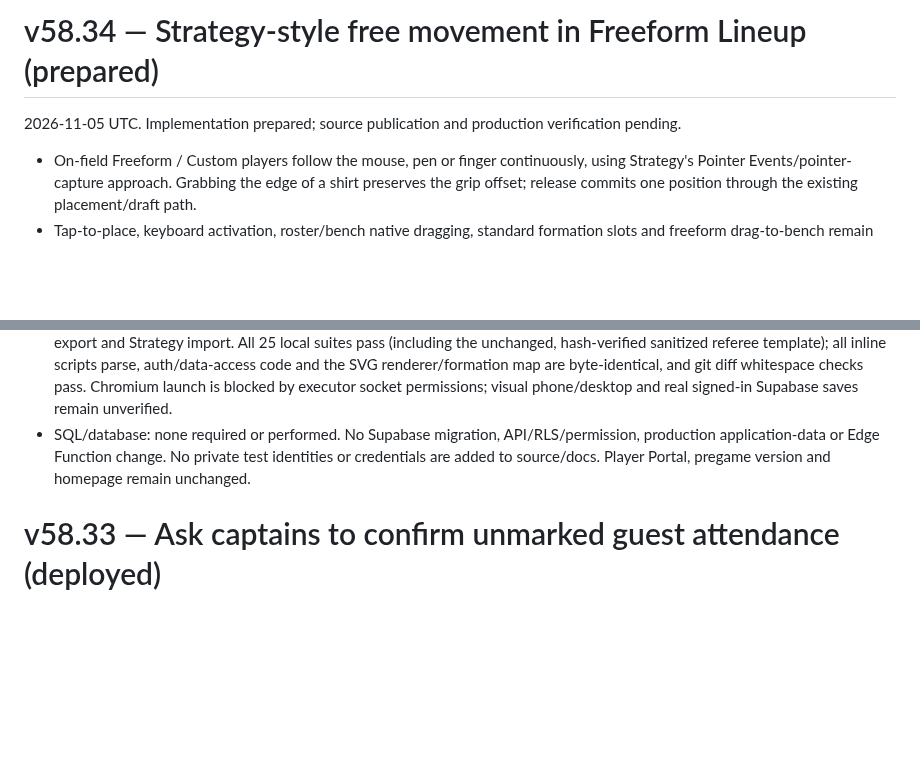
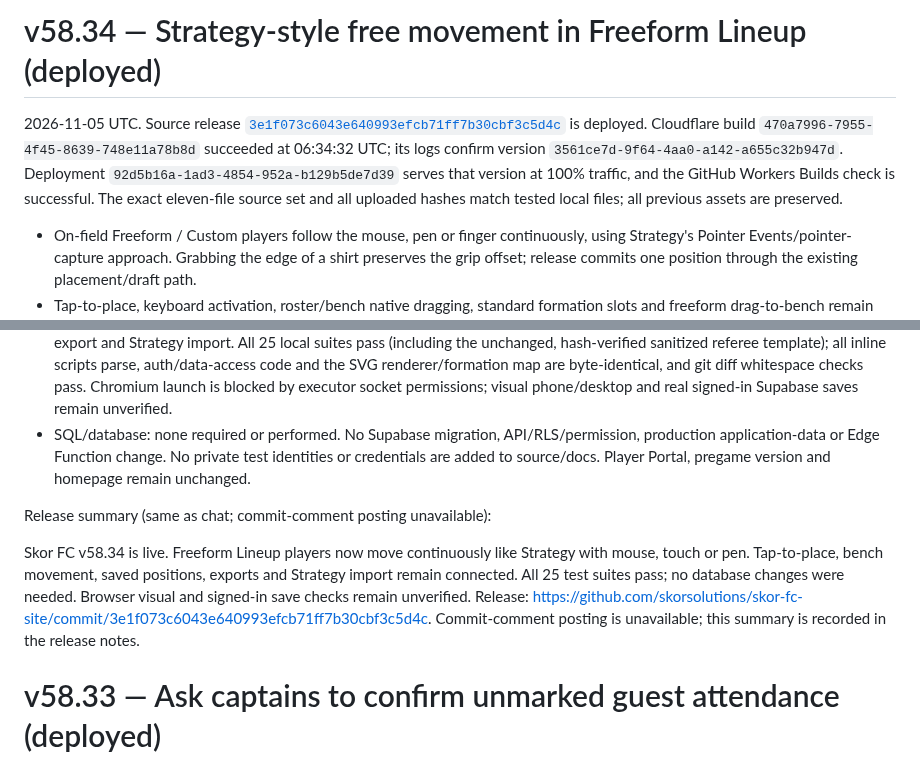
Before and after one commit to skorsolutions/skor-fc-site, a Markdown page: docs/deployment-notes.md, 2 parts joined by grey strips. Rendered like a GitHub page; blank space fills up the shorter version.

Commit message:
docs: record verified v58.34 Freeform Lineup deployment
Record successful source build 470a7996, deployed version 3561ce7d at 100% traffic, exact eleven-file source hashes, 25 passing suites, and unchanged backend/database/Edge Functions. Preserve the matching chat release summary and disclose unavailable visual/signed-in browser and commit-comment checks.

```diff
--- a/docs/deployment-notes.md
+++ b/docs/deployment-notes.md
@@ -1,6 +1,6 @@
-# v58.34 — Strategy-style free movement in Freeform Lineup (prepared)
+# v58.34 — Strategy-style free movement in Freeform Lineup (deployed)
 
-2026-11-05 UTC. Implementation prepared; source publication and production verification pending.
+2026-11-05 UTC. Source release [`3e1f073c6043e640993efcb71ff7b30cbf3c5d4c`](https://github.com/skorsolutions/skor-fc-site/commit/3e1f073c6043e640993efcb71ff7b30cbf3c5d4c) is deployed. Cloudflare build `470a7996-7955-4f45-8639-748e11a78b8d` succeeded at 06:34:32 UTC; its logs confirm version `3561ce7d-9f64-4aa0-a142-a655c32b947d`. Deployment `92d5b16a-1ad3-4854-952a-b129b5de7d39` serves that version at 100% traffic, and the GitHub Workers Builds check is successful. The exact eleven-file source set and all uploaded hashes match tested local files; all previous assets are preserved.
 
 - On-field Freeform / Custom players follow the mouse, pen or finger continuously, using Strategy's Pointer Events/pointer-capture approach. Grabbing the edge of a shirt preserves the grip offset; release commits one position through the existing placement/draft path.
 - Tap-to-place, keyboard activation, roster/bench native dragging, standard formation slots and freeform drag-to-bench remain available. A completed drag consumes its release click. Interrupted gestures, rerenders, changed boards/games/accounts/roles and lost capture cancel without a save. Marker-only touch handling lets the rest of the page scroll.
@@ -8,6 +8,10 @@
 - Affected files: `admin.html`, new `lineup-free-move.js`, `package.json`, new `tests/verify-lineup-free-move.mjs`, build-marker updates in the lineup-export/referee/Strategy-animation/captain-notifications suites, `docs/LINEUP-EXPORT.md`, `docs/PROJECT-HANDBOOK.md` and this note.
 - Verification: new behavioral suite passes pointer lifecycles, grip offsets, bounds, tap/click handling, cancellation/multi-pointer/stale-context guards, bench movement, real draft normalization, in-memory shared insert/overwrite/reload, actual SVG export and Strategy import. All 25 local suites pass (including the unchanged, hash-verified sanitized referee template); all inline scripts parse, auth/data-access code and the SVG renderer/formation map are byte-identical, and git diff whitespace checks pass. Chromium launch is blocked by executor socket permissions; visual phone/desktop and real signed-in Supabase saves remain unverified.
 - SQL/database: none required or performed. No Supabase migration, API/RLS/permission, production application-data or Edge Function change. No private test identities or credentials are added to source/docs. Player Portal, pregame version and homepage remain unchanged.
+
+Release summary (same as chat; commit-comment posting unavailable):
+
+Skor FC v58.34 is live. Freeform Lineup players now move continuously like Strategy with mouse, touch or pen. Tap-to-place, bench movement, saved positions, exports and Strategy import remain connected. All 25 test suites pass; no database changes were needed. Browser visual and signed-in save checks remain unverified. Release: https://github.com/skorsolutions/skor-fc-site/commit/3e1f073c6043e640993efcb71ff7b30cbf3c5d4c. Commit-comment posting is unavailable; this summary is recorded in the release notes.
 
 # v58.33 — Ask captains to confirm unmarked guest attendance (deployed)
 
```
Also changed, not shown: docs/PROJECT-HANDBOOK.md (+2 -2 lines).
